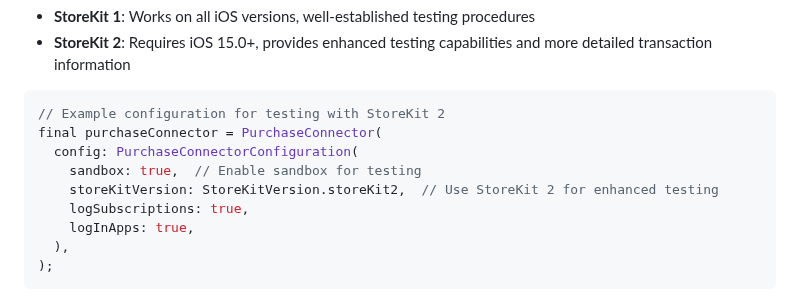
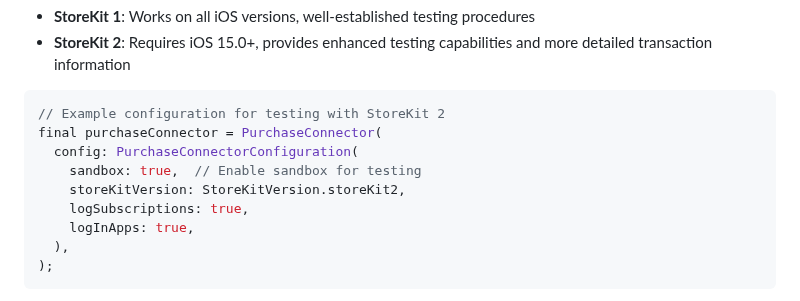
Before and after one commit to AppsFlyerSDK/appsflyer-flutter-plugin, a Markdown page: doc/PurchaseConnector.md, the part around the change. GitHub-like rendering.

```diff
--- a/doc/PurchaseConnector.md
+++ b/doc/PurchaseConnector.md
@@ -345,7 +345,7 @@ To test purchases in an iOS environment on a real device with a TestFlight sandb
 final purchaseConnector = PurchaseConnector(
   config: PurchaseConnectorConfiguration(
     sandbox: true,  // Enable sandbox for testing
-    storeKitVersion: StoreKitVersion.storeKit2,  // Use StoreKit 2 for enhanced testing
+    storeKitVersion: StoreKitVersion.storeKit2,
     logSubscriptions: true,
     logInApps: true,
   ),
```
Also changed, not shown: doc/DeepLink.md (+22 -1 lines), doc/Guides.md (+22 -0 lines).
